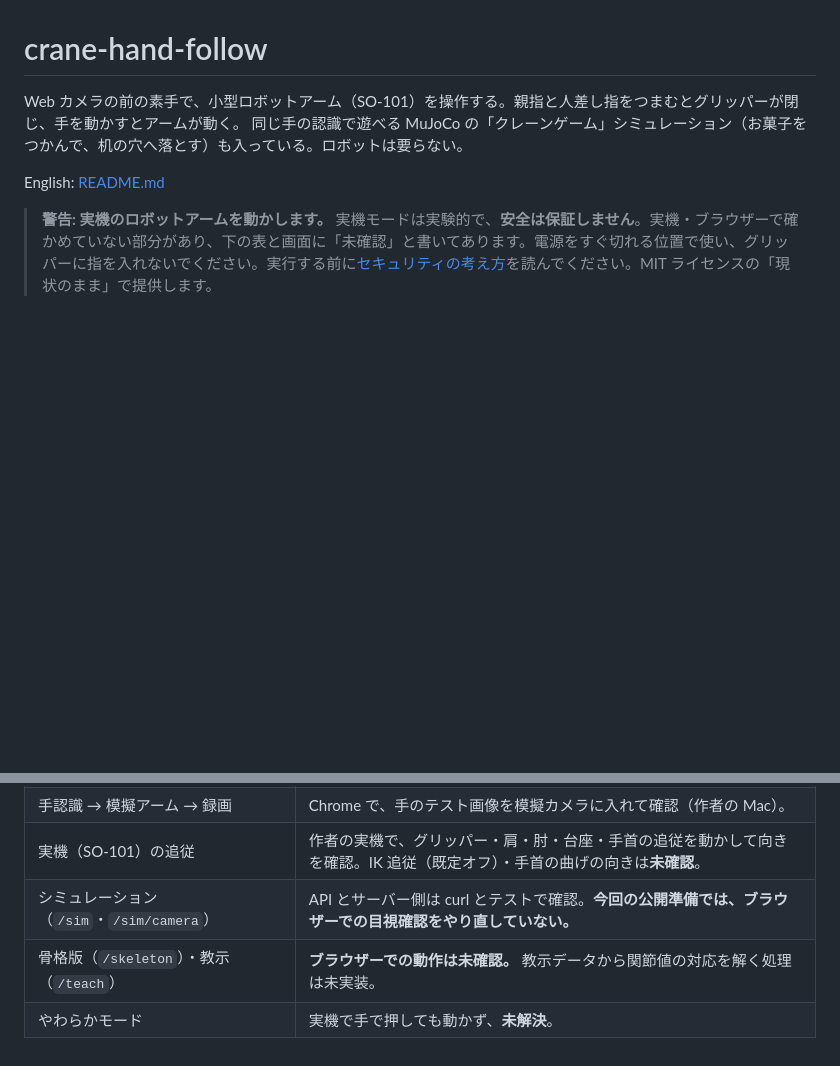
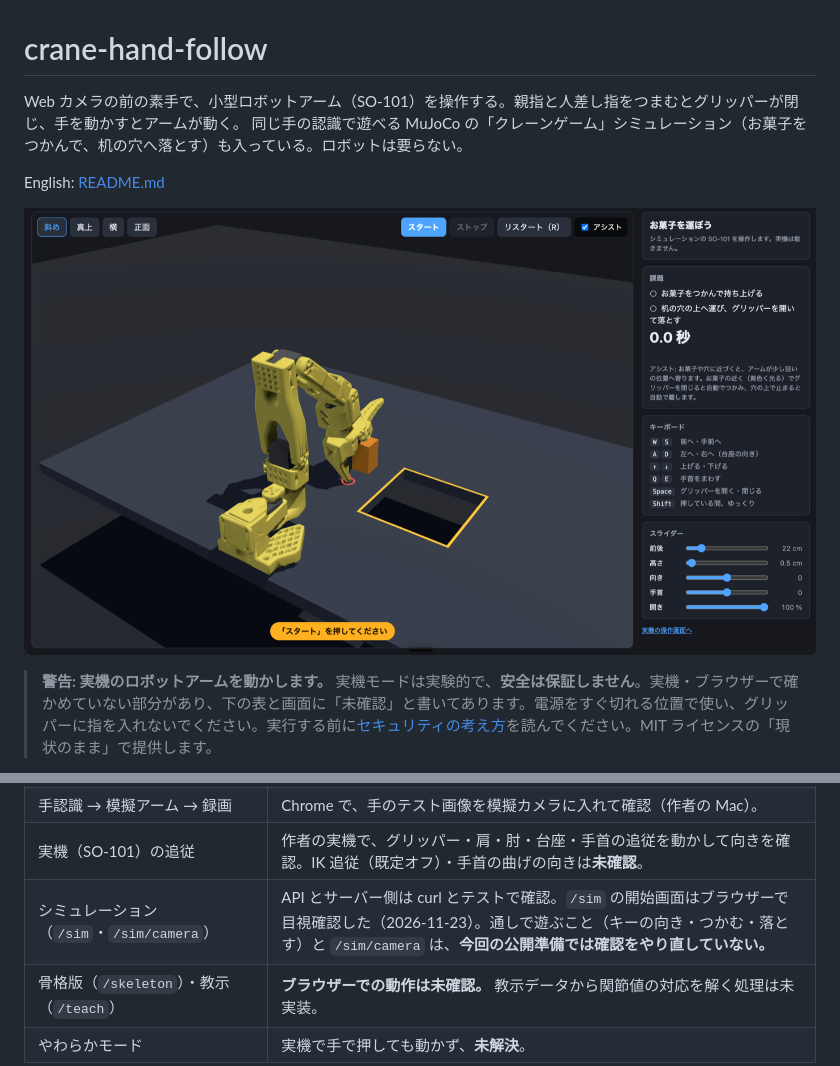
Before and after one commit to masayuki-kobayashi-aicle/crane-hand-follow, a Markdown page: README.ja.md, 2 parts joined by grey strips. GitHub-like rendering; pictures changed too: docs/images/sim.png (added); blank space fills up the shorter version.

```diff
--- a/README.ja.md
+++ b/README.ja.md
@@ -4,6 +4,8 @@ Web カメラの前の素手で、小型ロボットアーム（SO-101）を操
 同じ手の認識で遊べる MuJoCo の「クレーンゲーム」シミュレーション（お菓子をつかんで、机の穴へ落とす）も入っている。ロボットは要らない。
 
 English: [README.md](README.md)
+
+![/sim の画面: MuJoCo の SO-101、お菓子、机の穴](docs/images/sim.png)
 
 > **警告: 実機のロボットアームを動かします。** 実機モードは実験的で、**安全は保証しません**。実機・ブラウザーで確かめていない部分があり、下の表と画面に「未確認」と書いてあります。電源をすぐ切れる位置で使い、グリッパーに指を入れないでください。実行する前に[セキュリティの考え方](#セキュリティの考え方)を読んでください。MIT ライセンスの「現状のまま」で提供します。
 
@@ -52,7 +54,7 @@ python app/server.py --port /dev/ttyACM0 --robot-id <校正に使った ID>
 | 自動テスト | Python 288 件・Node 28 件が通る。ロボット・カメラ・LeRobot は不要。 |
 | 手認識 → 模擬アーム → 録画 | Chrome で、手のテスト画像を模擬カメラに入れて確認（作者の Mac）。 |
 | 実機（SO-101）の追従 | 作者の実機で、グリッパー・肩・肘・台座・手首の追従を動かして向きを確認。IK 追従（既定オフ）・手首の曲げの向きは**未確認**。 |
-| シミュレーション（`/sim`・`/sim/camera`） | API とサーバー側は curl とテストで確認。**今回の公開準備では、ブラウザーでの目視確認をやり直していない。** |
+| シミュレーション（`/sim`・`/sim/camera`） | API とサーバー側は curl とテストで確認。`/sim` の開始画面はブラウザーで目視確認した（2026-11-23）。通しで遊ぶこと（キーの向き・つかむ・落とす）と `/sim/camera` は、**今回の公開準備では確認をやり直していない。** |
 | 骨格版（`/skeleton`）・教示（`/teach`） | **ブラウザーでの動作は未確認。** 教示データから関節値の対応を解く処理は未実装。 |
 | やわらかモード | 実機で手で押しても動かず、**未解決**。 |
 
```
Also changed, not shown: README.md (+3 -1 lines), docs/GUIDE.ja.md (+1 -1 lines).
